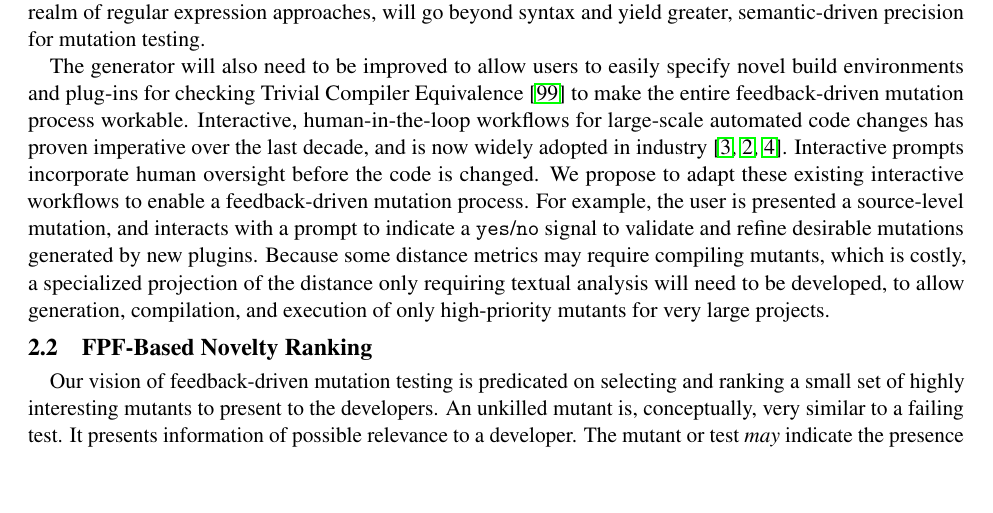
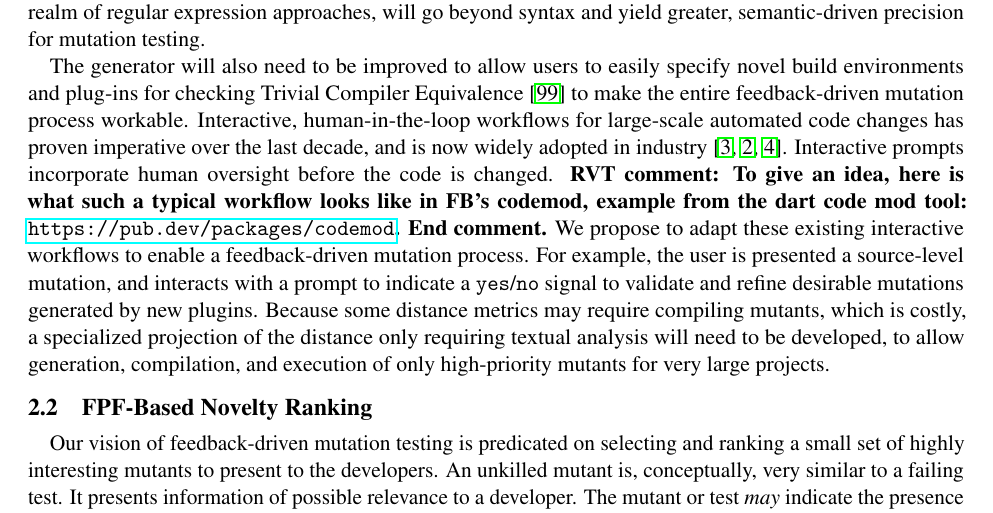
Before and after one commit to agroce/mutantsnsfsmall, a LaTeX document (main.tex, which reads researchplan.tex): part of page 7 of 25, cut so that both start at the same text, the shorter picture padded with empty space. Compiled offline with pdfLaTeX.

Commit message:
put example of interactive codemod

```diff
--- a/researchplan.tex
+++ b/researchplan.tex
@@ -292,7 +292,7 @@ novel build environments and plug-ins for checking Trivial Compiler
 Equivalence~\cite{TCE} to make the entire feedback-driven mutation process
 workable. Interactive, human-in-the-loop workflows for large-scale automated
 code changes has proven imperative over the last decade, and is now widely
-adopted in industry~\cite{codemod-gh, codemod-fb-post-by-codemod-author, dart-codemod}. Interactive prompts incorporate human oversight before the code is changed.
+adopted in industry~\cite{codemod-gh, codemod-fb-post-by-codemod-author, dart-codemod}. Interactive prompts incorporate human oversight before the code is changed. \textbf{RVT comment: To give an idea, here is what such a typical workflow looks like in FB's codemod, example from the dart code mod tool: \url{https://pub.dev/packages/codemod}. End comment.}
 We propose to adapt these existing interactive workflows to enable a
 feedback-driven mutation process. For example, the user is presented a source-level mutation, and interacts with a prompt to indicate a {\tt yes}/{\tt no} signal
 to validate and refine desirable mutations generated by new plugins.
```
